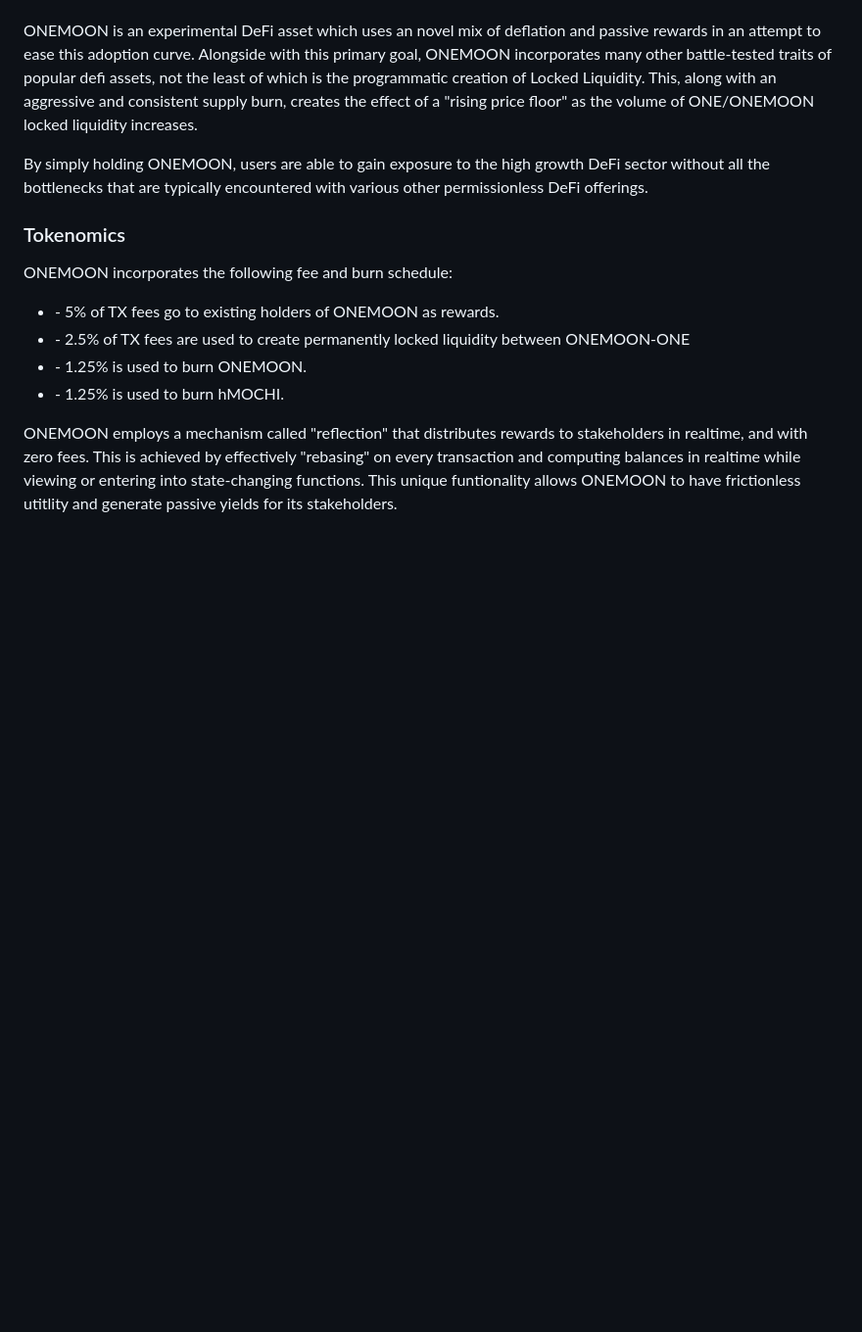
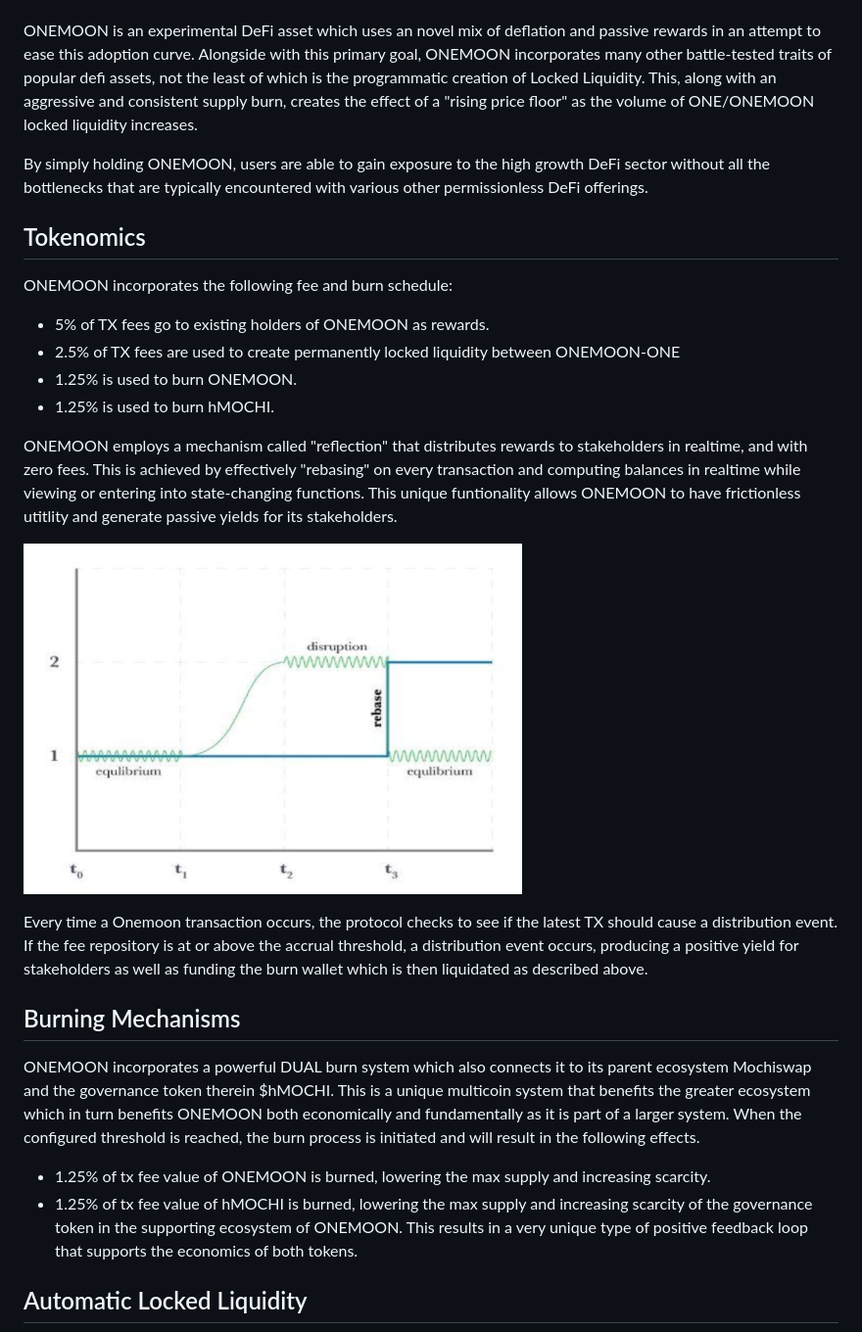
Before and after one commit to ThulsaDoomOne/onemoon.io, a Markdown page: the-company/whitepaper.md, the part around the change printed below. Shown: that part at 98% size. GitHub-like rendering; pictures changed too: .gitbook/assets/Onemoon-Tokenomics-Diagram.png (added); blank space fills up the shorter version.

Commit message:
GitBook: [#3] No subject

```diff
--- a/the-company/whitepaper.md
+++ b/the-company/whitepaper.md
@@ -8,17 +8,29 @@ There is an abundance of new users entering blockchain and DeFi. The popular yie
 
 ONEMOON is an experimental DeFi asset which uses an novel mix of deflation and passive rewards in an attempt to ease this adoption curve. Alongside with this primary goal, ONEMOON incorporates many other battle-tested traits of popular defi assets, not the least of which is the programmatic creation of Locked Liquidity. This, along with an aggressive and consistent supply burn, creates the effect of a "rising price floor" as the volume of ONE/ONEMOON locked liquidity increases.
 
-
-
 By simply holding ONEMOON, users are able to gain exposure to the high growth DeFi sector without all the bottlenecks that are typically encountered with various other permissionless DeFi offerings.
 
-### Tokenomics
+## Tokenomics
 
 ONEMOON incorporates the following fee and burn schedule:
 
-* \- 5% of TX fees go to existing holders of ONEMOON as rewards.
-* \- 2.5% of TX fees are used to create permanently locked liquidity between ONEMOON-ONE
-* \- 1.25% is used to burn ONEMOON.
-* \- 1.25% is used to burn hMOCHI.
+* 5% of TX fees go to existing holders of ONEMOON as rewards.
+* 2.5% of TX fees are used to create permanently locked liquidity between ONEMOON-ONE
+* 1.25% is used to burn ONEMOON.
+* 1.25% is used to burn hMOCHI.
 
 ONEMOON employs a mechanism called "reflection" that distributes rewards to stakeholders in realtime, and with zero fees. This is achieved by effectively "rebasing" on every transaction and computing balances in realtime while viewing or entering into state-changing functions. This unique funtionality allows ONEMOON to have frictionless utitlity and generate passive yields for its stakeholders.
+
+![This diagram provides an example of the "separation axiom" that is employed during each transaction from Onemoon.](../.gitbook/assets/Onemoon-Tokenomics-Diagram.png)
+
+Every time a Onemoon transaction occurs, the protocol checks to see if the latest TX should cause a distribution event. If the fee repository is at or above the accrual threshold, a distribution event occurs, producing a positive yield for stakeholders as well as funding the burn wallet which is then liquidated as described above.
+
+## Burning Mechanisms
+
+ONEMOON incorporates a powerful DUAL burn system which also connects it to its parent ecosystem Mochiswap and the governance token therein $hMOCHI. This is a unique multicoin system that benefits the greater ecosystem which in turn benefits ONEMOON both economically and fundamentally as it is part of a larger system. When the configured threshold is reached, the burn process is initiated and will result in the following effects.
+
+* 1.25% of tx fee value of ONEMOON is burned, lowering the max supply and increasing scarcity.
+* 1.25% of tx fee value of hMOCHI is burned, lowering the max supply and increasing scarcity of the governance token in the supporting ecosystem of ONEMOON. This results in a very unique type of positive feedback loop that supports the economics of both tokens.
+
+## Automatic Locked Liquidity
+
```
Also changed, not shown: other parts of the-company/whitepaper.md (+6 -1 lines), .gitbook/assets/Onemoon-Automatic-Locked-Liquidity.png (added).
